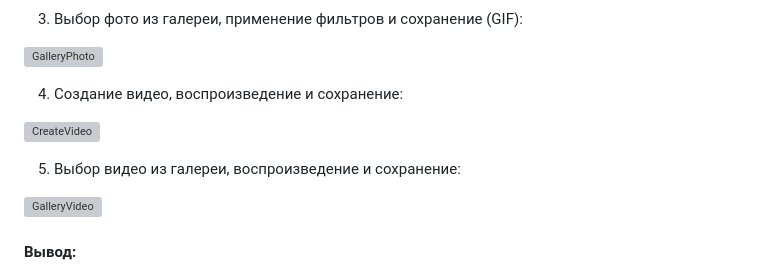
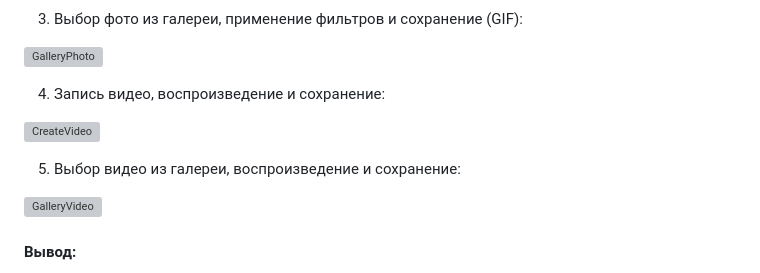
Before and after one commit to Luostra/PCS5, a Markdown page: README.md, the part around one of its changes. Rendered like a GitHub page; grey boxes are pictures that could not be loaded.

```diff
--- a/README.md
+++ b/README.md
@@ -158,5 +158,5 @@ final Map<String, img.Image Function(img.Image)> _filters = {
 
 ![GalleryPhoto](https://github.com/user-attachments/assets/1d8d9985-8e6f-48d7-9ca0-6b62d0ea3339)
 
-4. Создание видео, воспроизведение и сохранение:
+4. Запись видео, воспроизведение и сохранение:
 
```
Also changed, not shown: other parts of README.md (+2 -2 lines).
